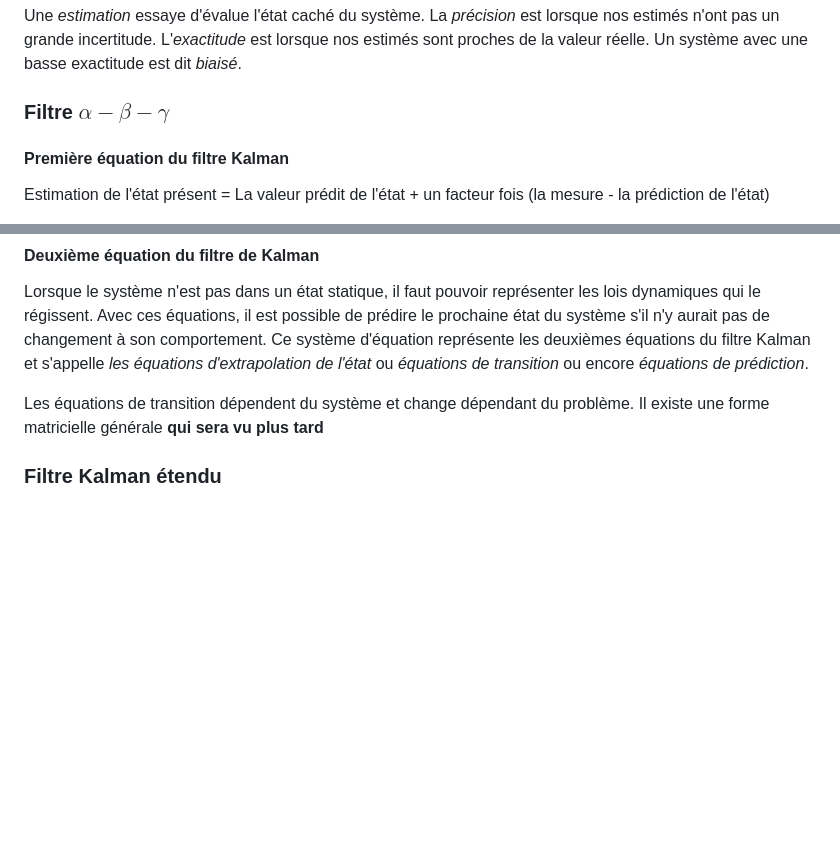
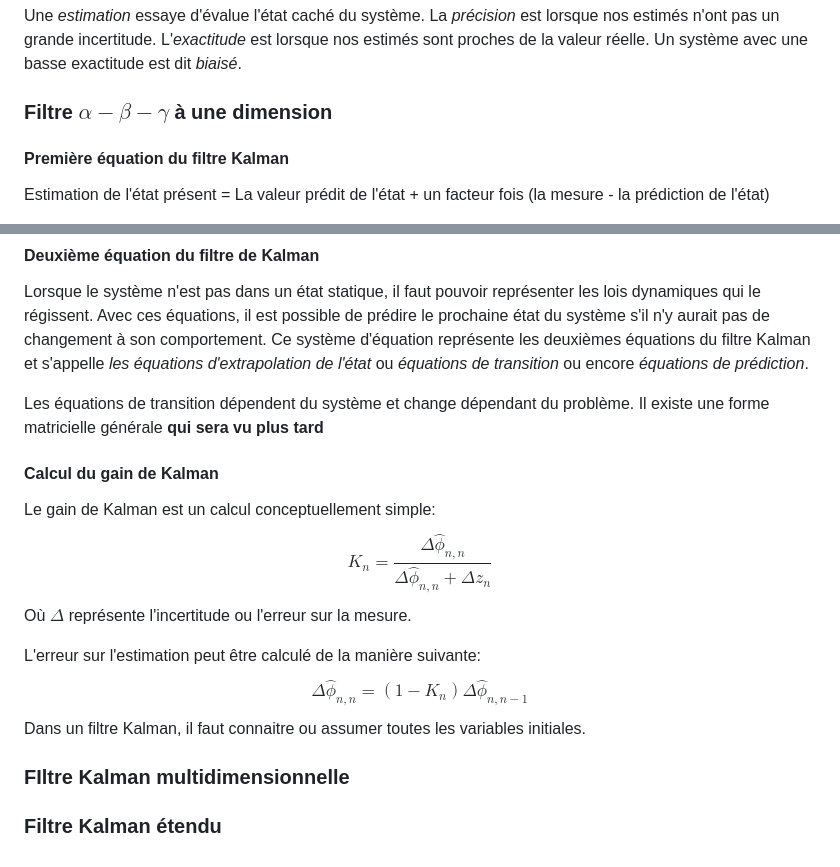
Before and after one commit to Zach3292/NotesDeCours, a Markdown page: Connaissance autre/Sensor Fusion/Kalman Filter.md, 2 parts joined by grey strips. Rendered like a GitHub page; blank space fills up the shorter version.

Commit message:
vault backup: 2024-12-20 13:13:56

```diff
--- a/Connaissance autre/Sensor Fusion/Kalman Filter.md
+++ b/Connaissance autre/Sensor Fusion/Kalman Filter.md
@@ -10,7 +10,7 @@ Encore une fois, la plupart des phénomènes naturels peuvent être représenté
 L'état caché du système est une *variable aléatoire*, celle-ci est décrit par un fonction de densité de probabilité.
 #### Estimation, précision et exactitude
 Une *estimation* essaye d'évalue l'état caché du système. La *précision* est lorsque nos estimés n'ont pas un grande incertitude. L'*exactitude* est lorsque nos estimés sont proches de la valeur réelle. Un système avec une basse exactitude est dit *biaisé*.
-### Filtre $\alpha- \beta - \gamma$
+### Filtre $\alpha- \beta - \gamma$ à une dimension
 #### Première équation du filtre Kalman
 Estimation de l'état présent = La valeur prédit de l'état + un facteur fois (la mesure - la prédiction de l'état)
 
@@ -25,4 +25,14 @@ Le processus d'estimation avec ce filtre peut être représenté par [ce canvas]
 Lorsque le système n'est pas dans un état statique, il faut pouvoir représenter les lois dynamiques qui le régissent. Avec ces équations, il est possible de prédire le prochaine état du système s'il n'y aurait pas de changement à son comportement. Ce système d'équation représente les deuxièmes équations du filtre Kalman et s'appelle *les équations d'extrapolation de l'état* ou *équations de transition* ou encore *équations de prédiction*.
 
 Les équations de transition dépendent du système et change dépendant du problème. Il existe une forme matricielle générale **qui sera vu plus tard**
+
+#### Calcul du gain de Kalman
+Le gain de Kalman est un calcul conceptuellement simple: $$K_n=\frac{\Delta\hat{\phi}_{n,n}}{\Delta\hat{\phi}_{n,n}+\Delta z_n}$$
+Où $\Delta$ représente l'incertitude ou l'erreur sur la mesure.
+
+L'erreur sur l'estimation peut être calculé de la manière suivante: $$\Delta\hat{\phi}_{n,n}=(1-K_n)\Delta\hat{\phi}_{n,n-1}$$
+Dans un filtre Kalman, il faut connaitre ou assumer toutes les variables initiales.
+
+### FIltre Kalman multidimensionnelle
+
 ### Filtre Kalman étendu
```
